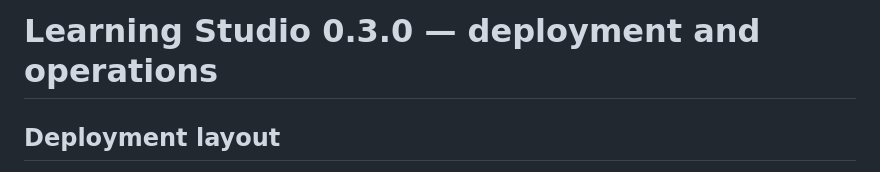
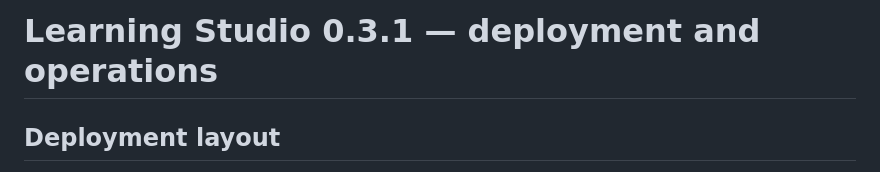
Before and after one commit to hydraporss/ah-aios-react-website, a Markdown page: learning-studio/DEPLOYMENT.md, the part around the change. Drawn GitHub-style.

Commit message:
Correct deployment document version to 0.3.1

```diff
--- a/learning-studio/DEPLOYMENT.md
+++ b/learning-studio/DEPLOYMENT.md
@@ -1,4 +1,4 @@
-# Learning Studio 0.3.0 — deployment and operations
+# Learning Studio 0.3.1 — deployment and operations
 
 ## Deployment layout
 
```
